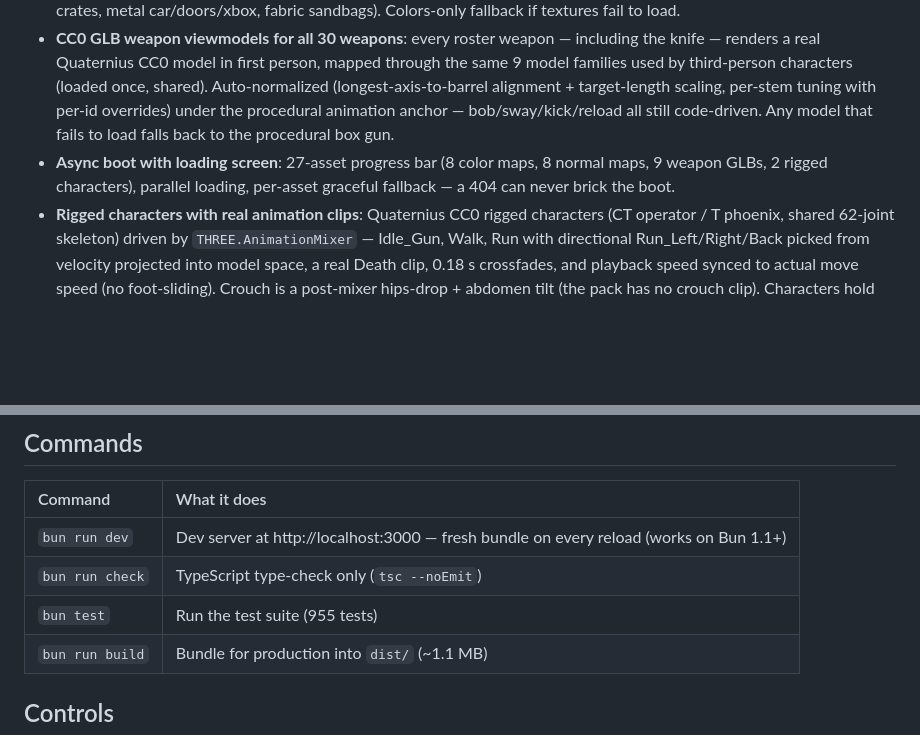
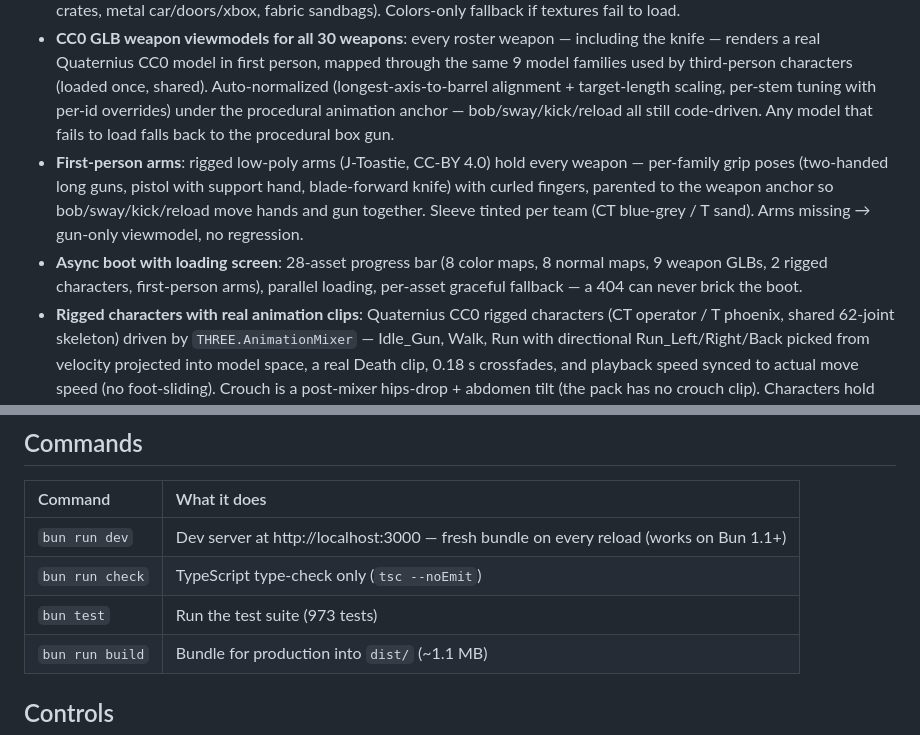
Before and after one commit to kream0/clodstrike, a Markdown page: README.md, 2 parts joined by grey strips. Rendered like a GitHub page; blank space fills up the shorter version.

Commit message:
docs: first-person arms shipped; 2026-06-11 directive track complete; baseline 973
Co-Authored-By: Claude Fable 5 <noreply@anthropic.com>

```diff
--- a/README.md
+++ b/README.md
@@ -25,7 +25,8 @@ A Counter-Strike 2–style single-player FPS — bots, bomb defusal, and a low-p
 
 - **CC0-textured world**: 8 open-licensed tiling materials (ambientCG + Poly Haven — sand, sandstone brick, plaster, paving stone, concrete, wood, painted metal, fabric), color + normal maps, applied across the greedy-merged map geometry with **world-anchored planar UVs** so tiles continue seamlessly across merged boxes. Per-kind prop texturing (wood crates, metal car/doors/xbox, fabric sandbags). Colors-only fallback if textures fail to load.
 - **CC0 GLB weapon viewmodels for all 30 weapons**: every roster weapon — including the knife — renders a real Quaternius CC0 model in first person, mapped through the same 9 model families used by third-person characters (loaded once, shared). Auto-normalized (longest-axis-to-barrel alignment + target-length scaling, per-stem tuning with per-id overrides) under the procedural animation anchor — bob/sway/kick/reload all still code-driven. Any model that fails to load falls back to the procedural box gun.
-- **Async boot with loading screen**: 27-asset progress bar (8 color maps, 8 normal maps, 9 weapon GLBs, 2 rigged characters), parallel loading, per-asset graceful fallback — a 404 can never brick the boot.
+- **First-person arms**: rigged low-poly arms (J-Toastie, CC-BY 4.0) hold every weapon — per-family grip poses (two-handed long guns, pistol with support hand, blade-forward knife) with curled fingers, parented to the weapon anchor so bob/sway/kick/reload move hands and gun together. Sleeve tinted per team (CT blue-grey / T sand). Arms missing → gun-only viewmodel, no regression.
+- **Async boot with loading screen**: 28-asset progress bar (8 color maps, 8 normal maps, 9 weapon GLBs, 2 rigged characters, first-person arms), parallel loading, per-asset graceful fallback — a 404 can never brick the boot.
 - **Rigged characters with real animation clips**: Quaternius CC0 rigged characters (CT operator / T phoenix, shared 62-joint skeleton) driven by `THREE.AnimationMixer` — Idle_Gun, Walk, Run with directional Run_Left/Right/Back picked from velocity projected into model space, a real Death clip, 0.18 s crossfades, and playback speed synced to actual move speed (no foot-sliding). Crouch is a post-mixer hips-drop + abdomen tilt (the pack has no crouch clip). Characters hold real weapon models attached to the right wrist bone, mapped from all 30 roster ids and swapped live on weapon change. Visual-only: hitboxes and eye heights unchanged. Procedural box-bot fallback preserved.
 - **Modernized HUD & menus**: translucent glass plates, tabular numerals, sand-gold accent, team-colored scoreplate/scoreboard, killfeed chips, buy-menu cards with keycap badges, segmented difficulty picker, low-health states — all still DOM + injected CSS, no images or fonts.
 - **Full credits**: every asset's source + license in [`assets/LICENSES.md`](./assets/LICENSES.md).
@@ -170,7 +171,7 @@ bun install
 |:---|:---|
 | `bun run dev` | Dev server at http://localhost:3000 — fresh bundle on every reload (works on Bun 1.1+) |
 | `bun run check` | TypeScript type-check only (`tsc --noEmit`) |
-| `bun test` | Run the test suite (955 tests) |
+| `bun test` | Run the test suite (973 tests) |
 | `bun run build` | Bundle for production into `dist/` (~1.1 MB) |
 
 ## Controls
```
Also changed, not shown: CLAUDE.md (+8 -8 lines).
